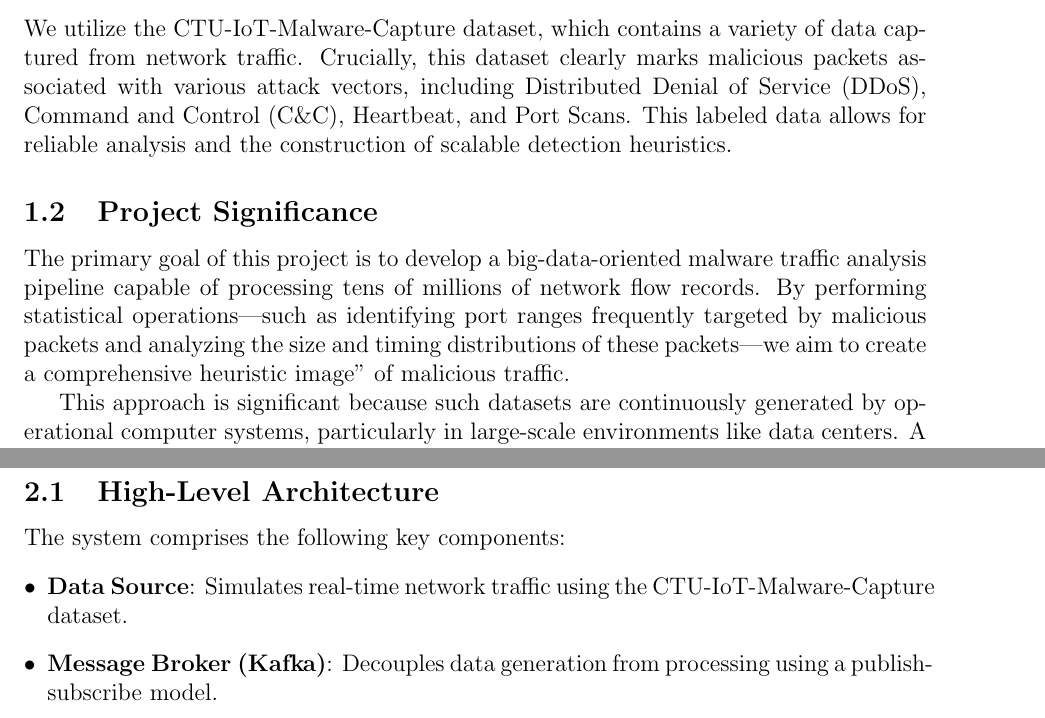
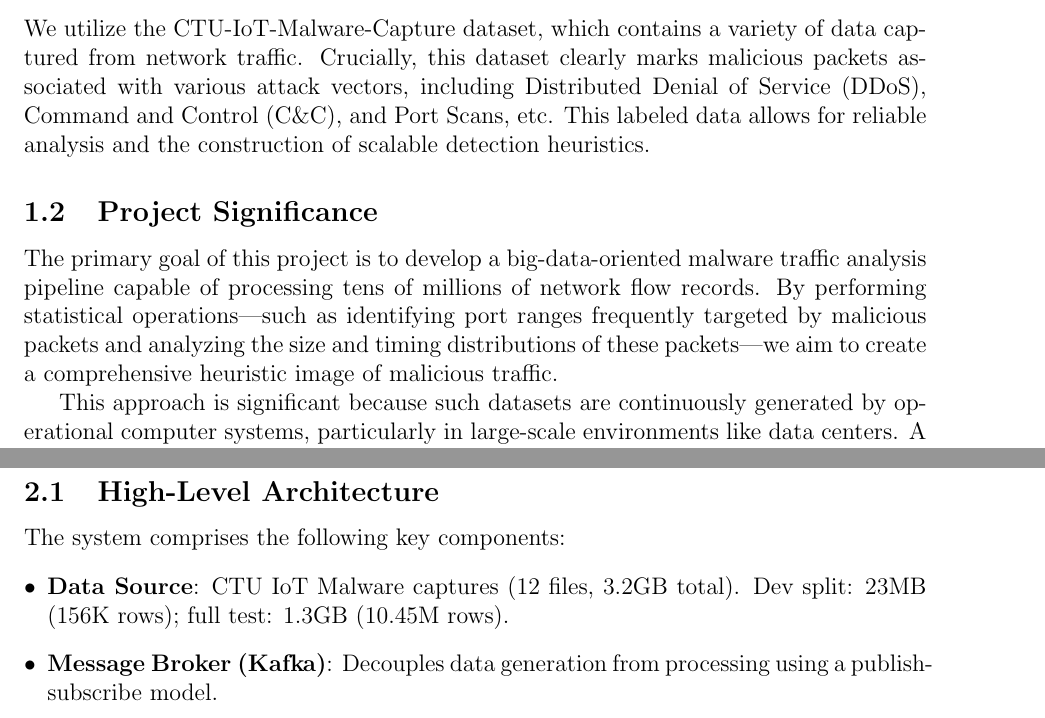
Before and after one commit to namit-surana/Big-Data-Final-Project, a LaTeX paper (latex-report/report.tex): two parts of pages 3 and 4 of 6, joined at a grey line, cut so that both start at the same text. Compiled offline with pdfLaTeX.

Commit message:
Update report.tex

```diff
--- a/latex-report/report.tex
+++ b/latex-report/report.tex
@@ -54,10 +54,10 @@ This report details the design and implementation of a real-time streaming pipel
 The proliferation of Internet of Things (IoT) devices has exponentially expanded the attack surface for cyber threats, necessitating robust and real-time security mechanisms. Traditional batch processing methods are often insufficient for detecting active attacks in the high-velocity data streams generated by modern networks. This project aims to address this challenge by building a scalable, real-time malware detection pipeline using Big Data technologies.
 
 \subsection{Background and Motivation}
-We utilize the CTU-IoT-Malware-Capture dataset, which contains a variety of data captured from network traffic. Crucially, this dataset clearly marks malicious packets associated with various attack vectors, including Distributed Denial of Service (DDoS), Command and Control (C\&C), Heartbeat, and Port Scans. This labeled data allows for reliable analysis and the construction of scalable detection heuristics.
+We utilize the CTU-IoT-Malware-Capture dataset, which contains a variety of data captured from network traffic. Crucially, this dataset clearly marks malicious packets associated with various attack vectors, including Distributed Denial of Service (DDoS), Command and Control (C\&C), and Port Scans, etc. This labeled data allows for reliable analysis and the construction of scalable detection heuristics.
 
 \subsection{Project Significance}
-The primary goal of this project is to develop a big-data-oriented malware traffic analysis pipeline capable of processing tens of millions of network flow records. By performing statistical operations—such as identifying port ranges frequently targeted by malicious packets and analyzing the size and timing distributions of these packets—we aim to create a comprehensive heuristic image'' of malicious traffic.
+The primary goal of this project is to develop a big-data-oriented malware traffic analysis pipeline capable of processing tens of millions of network flow records. By performing statistical operations—such as identifying port ranges frequently targeted by malicious packets and analyzing the size and timing distributions of these packets—we aim to create a comprehensive heuristic image of malicious traffic.
 
 This approach is significant because such datasets are continuously generated by operational computer systems, particularly in large-scale environments like data centers. A scalable solution allows for the creation of tailored heuristic images for specific systems, empowering network administrators and security professionals to analyze attack patterns effectively and take timely, informed actions.
 
@@ -67,7 +67,7 @@ The project infrastructure is built upon a microservices architecture orchestrat
 \subsection{High-Level Architecture}
 The system comprises the following key components:
 \begin{itemize}[leftmargin=*]
-    \item \textbf{Data Source}: Simulates real-time network traffic using the CTU-IoT-Malware-Capture dataset.
+    \item \textbf{Data Source}: CTU IoT Malware captures (12 files, 3.2GB total). Dev split: 23MB (156K rows); full test: 1.3GB (10.45M rows).
     \item \textbf{Message Broker (Kafka)}: Decouples data generation from processing using a publish-subscribe model.
     \item \textbf{Stream Processing (Spark)}: Consumes messages, parses data, and applies ML models in real-time.
     \item \textbf{Storage (MongoDB)}: Persists predicted results for historical analysis and dashboarding.
```
